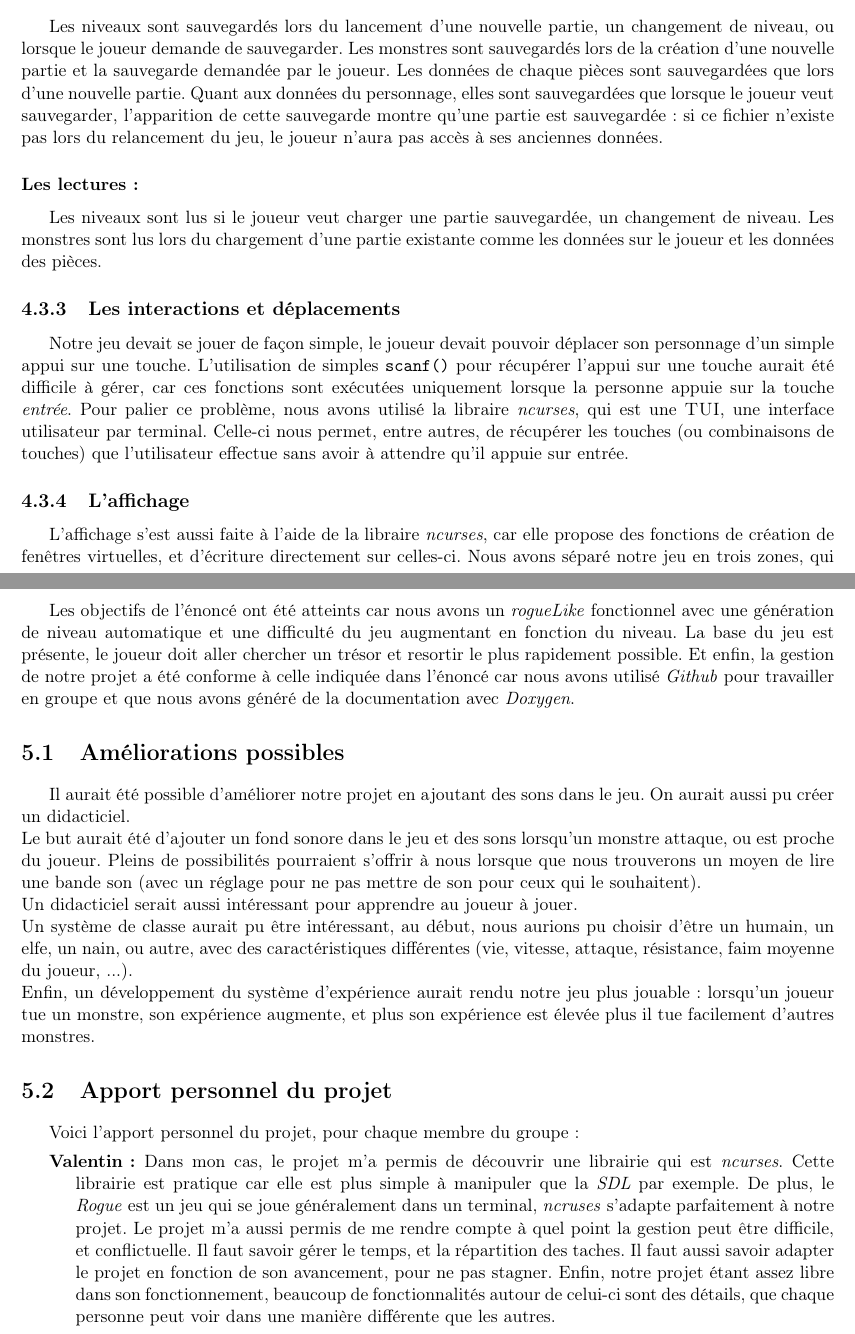
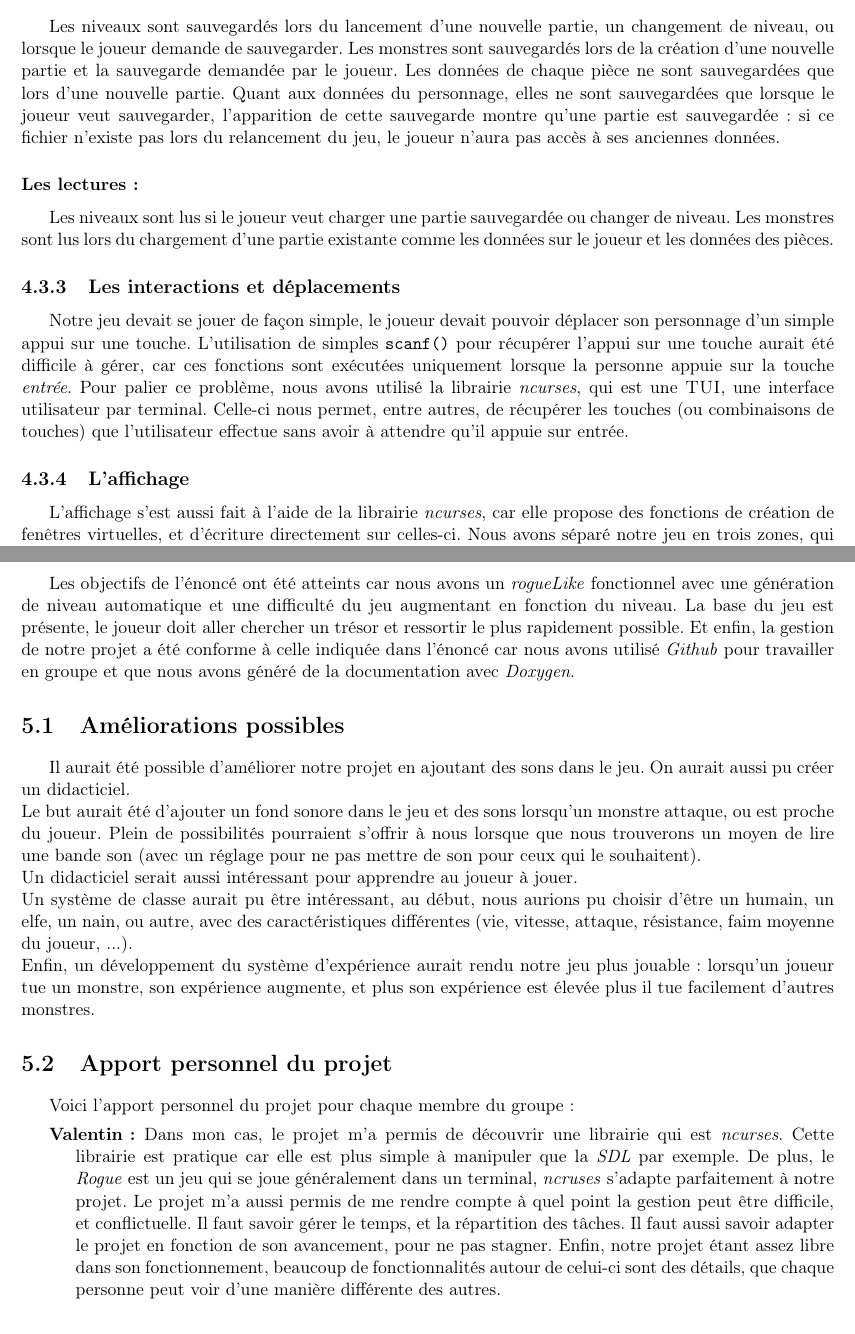
Before and after one commit to TitouanT/rogueLike, a LaTeX document (Documents/rapport/rapport.tex): two parts of pages 12 and 15 of 20, joined at a grey line, cut so that both start at the same text. Compiled offline with pdfLaTeX.

Commit message:
fin de la correction

```diff
--- a/Documents/rapport/rapport.tex
+++ b/Documents/rapport/rapport.tex
@@ -352,20 +352,20 @@ Dans cette partie nous présentons les structures utilisées dans le code, l'org
 			\item un fichier comportant les données du personnage ; nommé : \texttt{position.txt}.
 		\end{itemize}
 		\subsubsection{Les écritures :}
-		Les niveaux sont sauvegardés lors du lancement d'une nouvelle partie, un changement de niveau, ou lorsque le joueur demande de sauvegarder. Les monstres sont sauvegardés lors de la création d'une nouvelle partie et la sauvegarde demandée par le joueur. Les données de chaque pièces sont sauvegardées que lors d'une nouvelle partie. Quant aux données du personnage, elles sont sauvegardées que lorsque le joueur veut sauvegarder, l'apparition de cette sauvegarde montre qu'une partie est sauvegardée : si ce fichier n'existe pas lors du relancement du jeu, le joueur n'aura pas accès à ses anciennes données.
+		Les niveaux sont sauvegardés lors du lancement d'une nouvelle partie, un changement de niveau, ou lorsque le joueur demande de sauvegarder. Les monstres sont sauvegardés lors de la création d'une nouvelle partie et la sauvegarde demandée par le joueur. Les données de chaque pièce ne sont sauvegardées que lors d'une nouvelle partie. Quant aux données du personnage, elles ne sont sauvegardées que lorsque le joueur veut sauvegarder, l'apparition de cette sauvegarde montre qu'une partie est sauvegardée : si ce fichier n'existe pas lors du relancement du jeu, le joueur n'aura pas accès à ses anciennes données.
 
 		\subsubsection{Les lectures :}
-		Les niveaux sont lus si le joueur veut charger une partie sauvegardée, un changement de niveau. Les monstres sont lus lors du chargement d'une partie existante comme les données sur le joueur et les données des pièces.
+		Les niveaux sont lus si le joueur veut charger une partie sauvegardée ou changer de niveau. Les monstres sont lus lors du chargement d'une partie existante comme les données sur le joueur et les données des pièces.
 
 		\subsection{Les interactions et déplacements}\label{ncurses}
 
 
-			Notre jeu devait se jouer de façon simple, le joueur devait pouvoir déplacer son personnage d'un simple appui sur une touche. L'utilisation de simples \texttt{scanf()} pour récupérer l'appui sur une touche aurait été difficile à gérer, car ces fonctions sont exécutées uniquement lorsque la personne appuie sur la touche \textit{entrée}. Pour palier ce problème, nous avons utilisé la libraire \emph{ncurses}, qui est une \textsc{TUI}, une interface utilisateur par terminal. Celle-ci nous permet, entre autres, de récupérer les touches (ou combinaisons de touches) que l'utilisateur effectue sans avoir à attendre qu'il appuie sur entrée.
+			Notre jeu devait se jouer de façon simple, le joueur devait pouvoir déplacer son personnage d'un simple appui sur une touche. L'utilisation de simples \texttt{scanf()} pour récupérer l'appui sur une touche aurait été difficile à gérer, car ces fonctions sont exécutées uniquement lorsque la personne appuie sur la touche \textit{entrée}. Pour palier ce problème, nous avons utilisé la librairie \emph{ncurses}, qui est une \textsc{TUI}, une interface utilisateur par terminal. Celle-ci nous permet, entre autres, de récupérer les touches (ou combinaisons de touches) que l'utilisateur effectue sans avoir à attendre qu'il appuie sur entrée.
 
 
 		\subsection{L'affichage}
 
-		L'affichage s'est aussi faite à l'aide de la libraire \emph{ncurses}, car elle propose des fonctions de création de fenêtres virtuelles, et d'écriture directement sur celles-ci. Nous avons séparé notre jeu en trois zones, qui sont en réalité des fenêtres. Pour l'écran de chargement et de fin de partie (en cas de perte ou de victoire), des messages ASCII sont affichés, ces messages proviennent en réalité de fichiers textes, qui sont lus par le programme et affichés au centre de l'écran. L'écran de sélection quant à lui nous permet de visualiser facilement, avec des couleurs, les parties.
+		L'affichage s'est aussi fait à l'aide de la librairie \emph{ncurses}, car elle propose des fonctions de création de fenêtres virtuelles, et d'écriture directement sur celles-ci. Nous avons séparé notre jeu en trois zones, qui sont en réalité des fenêtres. Pour l'écran de chargement et de fin de partie (en cas de perte ou de victoire), des messages ASCII sont affichés, ces messages proviennent en réalité de fichiers textes, qui sont lus par le programme et affichés au centre de l'écran. L'écran de sélection quant à lui nous permet de visualiser facilement, avec des couleurs, les parties.
 
 		\vspace{12pt}
 
@@ -398,23 +398,23 @@ Dans cette partie nous présentons les structures utilisées dans le code, l'org
 %% Partie conclusion
 \chapter{Résultat et conclusion}
 
-	Les objectifs de l'énoncé ont été atteints car nous avons un \emph{rogueLike} fonctionnel avec une génération de niveau automatique et une difficulté du jeu augmentant en fonction du niveau. La base du jeu est présente, le joueur doit aller chercher un trésor et resortir le plus rapidement possible. Et enfin, la gestion de notre projet a été conforme à celle indiquée dans l'énoncé car nous avons utilisé \emph{Github} pour travailler en groupe et que nous avons généré de la documentation avec \emph{Doxygen}.
+	Les objectifs de l'énoncé ont été atteints car nous avons un \emph{rogueLike} fonctionnel avec une génération de niveau automatique et une difficulté du jeu augmentant en fonction du niveau. La base du jeu est présente, le joueur doit aller chercher un trésor et ressortir le plus rapidement possible. Et enfin, la gestion de notre projet a été conforme à celle indiquée dans l'énoncé car nous avons utilisé \emph{Github} pour travailler en groupe et que nous avons généré de la documentation avec \emph{Doxygen}.
 
 	\section{Améliorations possibles}
 
 	Il aurait été possible d'améliorer notre projet en ajoutant des sons dans le jeu. On aurait aussi pu créer un didacticiel. \\
-	Le but aurait été d'ajouter un fond sonore dans le jeu et des sons lorsqu'un monstre attaque, ou est proche du joueur. Pleins de possibilités pourraient s'offrir à nous lorsque que nous trouverons un moyen de lire une bande son (avec un réglage pour ne pas mettre de son pour ceux qui le souhaitent). \\
+	Le but aurait été d'ajouter un fond sonore dans le jeu et des sons lorsqu'un monstre attaque, ou est proche du joueur. Plein de possibilités pourraient s'offrir à nous lorsque que nous trouverons un moyen de lire une bande son (avec un réglage pour ne pas mettre de son pour ceux qui le souhaitent). \\
 	Un didacticiel serait aussi intéressant pour apprendre au joueur à jouer.\\
 	Un système de classe aurait pu être intéressant, au début, nous aurions pu choisir d'être un humain, un elfe, un nain, ou autre, avec des caractéristiques différentes (vie, vitesse, attaque, résistance, faim moyenne du joueur, ...).\\
 	Enfin, un développement du système d'expérience aurait rendu notre jeu plus jouable : lorsqu'un joueur tue un monstre, son expérience augmente, et plus son expérience est élevée plus il tue facilement d'autres monstres.
 
 	\section{Apport personnel du projet}
 
-	Voici l'apport personnel du projet, pour chaque membre du groupe :
+	Voici l'apport personnel du projet pour chaque membre du groupe :
 
 	\begin{description}
-	\item[Valentin :] Dans mon cas, le projet m'a permis de découvrir une librairie qui est \emph{ncurses}. Cette librairie est pratique car elle est plus simple à manipuler que la \emph{SDL} par exemple. De plus, le \emph{Rogue} est un jeu qui se joue généralement dans un terminal, \emph{ncruses} s'adapte parfaitement à notre projet. Le projet m'a aussi permis de me rendre compte à quel point la gestion peut être difficile, et conflictuelle. Il faut savoir gérer le temps, et la répartition des taches. Il faut aussi savoir adapter le projet en fonction de son avancement, pour ne pas stagner. Enfin, notre projet étant assez libre dans son fonctionnement, beaucoup de fonctionnalités autour de celui-ci sont des détails, que chaque personne peut voir dans une manière différente que les autres.
-	\item[Emeric :] Pour moi, ce projet a été une façon de voir ce que le travail de groupe peut avoir comme influence sur un projet d'informatique. Nous étions parti pour faire la génération des niveaux, l'affichage, les déplacements et la sauvegarde sur deux semaines et au bout d'une semaine, nous avions presque fait tous ces objectifs. Voir un de ses collègue avancer, ça donne envie d'avancer autant que lui et nous arrivons à un effet boule de neige.
+	\item[Valentin :] Dans mon cas, le projet m'a permis de découvrir une librairie qui est \emph{ncurses}. Cette librairie est pratique car elle est plus simple à manipuler que la \emph{SDL} par exemple. De plus, le \emph{Rogue} est un jeu qui se joue généralement dans un terminal, \emph{ncruses} s'adapte parfaitement à notre projet. Le projet m'a aussi permis de me rendre compte à quel point la gestion peut être difficile, et conflictuelle. Il faut savoir gérer le temps, et la répartition des tâches. Il faut aussi savoir adapter le projet en fonction de son avancement, pour ne pas stagner. Enfin, notre projet étant assez libre dans son fonctionnement, beaucoup de fonctionnalités autour de celui-ci sont des détails, que chaque personne peut voir d'une manière différente des autres.
+	\item[Emeric :] Pour moi, ce projet a été une façon de voir ce que le travail de groupe peut avoir comme influence sur un projet d'informatique. Nous étions partis pour faire la génération des niveaux, l'affichage, les déplacements et la sauvegarde sur deux semaines et au bout d'une semaine, nous avions presque fait tous ces objectifs. Voir un de ses collègue avancer, ça donne envie d'avancer autant que lui et nous arrivons à un effet boule de neige.
 	\item[Titouan :] Ce projet a été très intéressant pour deux choses. Premièrement, travailler en équipe de trois est, je pense, une configuration des plus conflictuelles. Il nous a donc fallu souvent faire des compromis pour que chacun puisse s'approprier le jeu. L'écriture du rogueLike a donc été une première expérience de travail en équipe. Secondement, la taille du rogueLike étant de loin la plus importante de tous mes précédents programmes, c'est pour ce projet que j'ai réalisé à quel point la programmation modulaire est efficace, claire et maintenable.
 	\end{description}
 
```
Also changed, not shown: Documents/rapport/rapport.tex (20 more changed lines).
